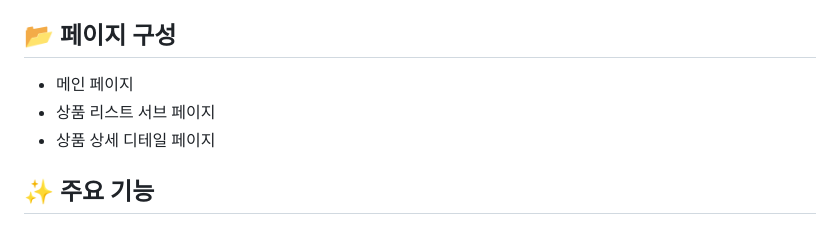
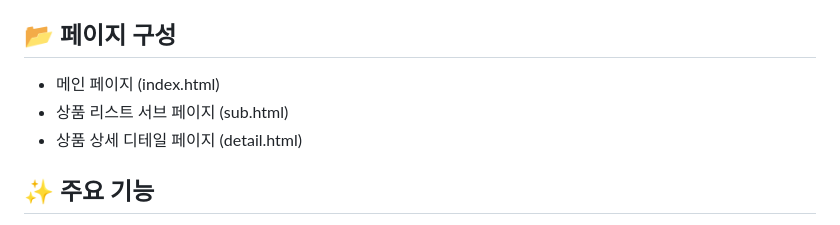
Before and after one commit to bluecode62/mobilePetshop, a Markdown page: README.md, the part around the change. Rendered like a GitHub page.

```diff
--- a/README.md
+++ b/README.md
@@ -8,9 +8,9 @@
 - JavaScript (ES6)
 
 ## 📂 페이지 구성
-- 메인 페이지
-- 상품 리스트 서브 페이지
-- 상품 상세 디테일 페이지
+- 메인 페이지 (index.html)
+- 상품 리스트 서브 페이지 (sub.html)
+- 상품 상세 디테일 페이지 (detail.html)
 
 
 ## ✨ 주요 기능
```
